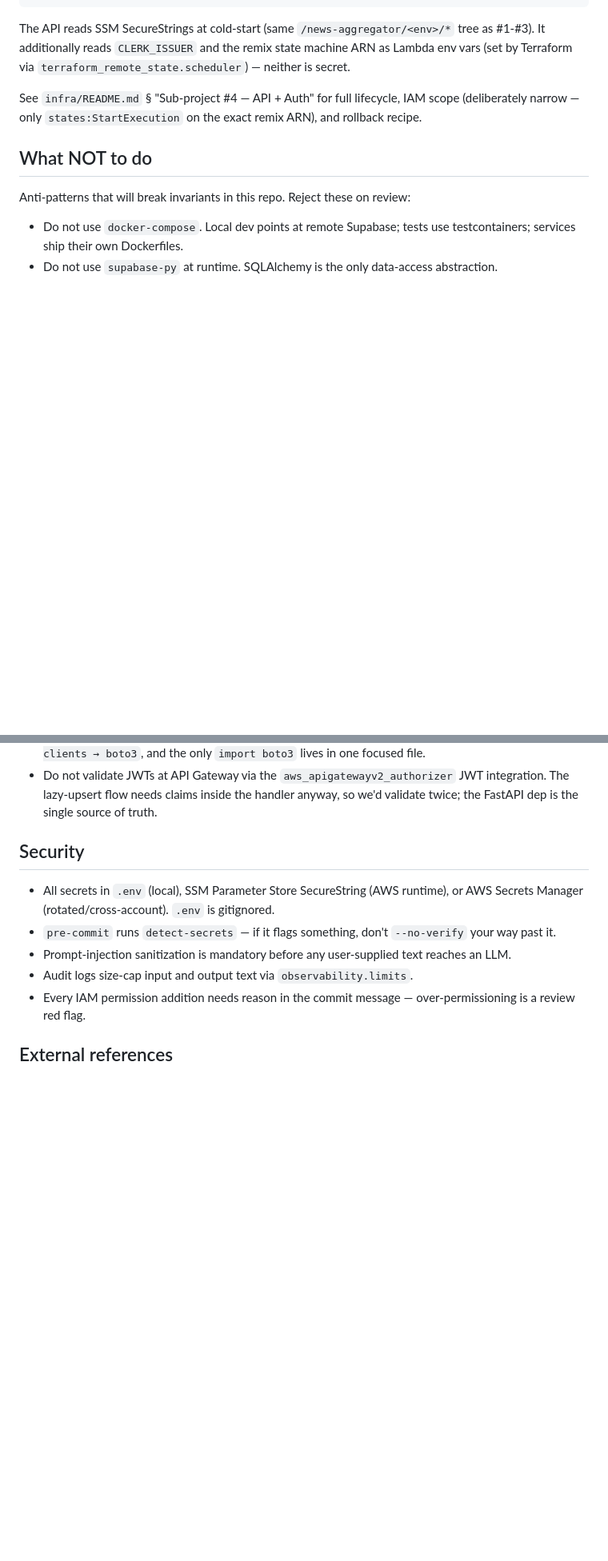
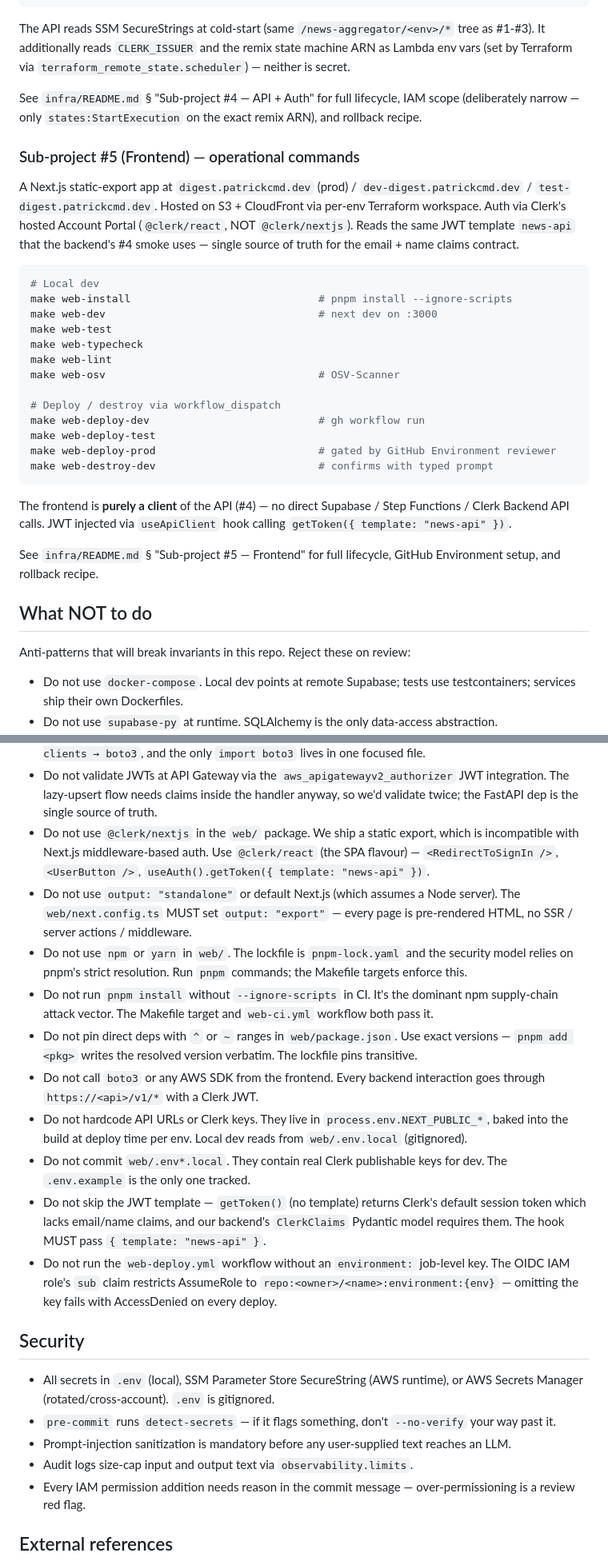
Before and after one commit to PatrickCmd/ai-agents-news-aggregator, a Markdown page: AGENTS.md, 2 parts joined by grey strips. Shown at 80% size. Drawn GitHub-style; blank space fills up the shorter version.

Commit message:
docs(agents): refresh AGENTS.md for sub-project #5 (Frontend)

````diff
--- a/AGENTS.md
+++ b/AGENTS.md
@@ -306,6 +307,38 @@ See `infra/README.md` § "Sub-project #4 — API + Auth" for full
 lifecycle, IAM scope (deliberately narrow — only `states:StartExecution`
 on the exact remix ARN), and rollback recipe.
 
+### Sub-project #5 (Frontend) — operational commands
+
+A Next.js static-export app at `digest.patrickcmd.dev` (prod) /
+`dev-digest.patrickcmd.dev` / `test-digest.patrickcmd.dev`. Hosted on
+S3 + CloudFront via per-env Terraform workspace. Auth via Clerk's
+hosted Account Portal (`@clerk/react`, NOT `@clerk/nextjs`).
+Reads the same JWT template `news-api` that the backend's #4 smoke
+uses — single source of truth for the email + name claims contract.
+
+```sh
+# Local dev
+make web-install                              # pnpm install --ignore-scripts
+make web-dev                                  # next dev on :3000
+make web-test
+make web-typecheck
+make web-lint
+make web-osv                                  # OSV-Scanner
+
+# Deploy / destroy via workflow_dispatch
+make web-deploy-dev                           # gh workflow run
+make web-deploy-test
+make web-deploy-prod                          # gated by GitHub Environment reviewer
+make web-destroy-dev                          # confirms with typed prompt
+```
+
+The frontend is **purely a client** of the API (#4) — no direct
+Supabase / Step Functions / Clerk Backend API calls. JWT injected
+via `useApiClient` hook calling `getToken({ template: "news-api" })`.
+
+See `infra/README.md` § "Sub-project #5 — Frontend" for full
+lifecycle, GitHub Environment setup, and rollback recipe.
+
 ## What NOT to do
 
 Anti-patterns that will break invariants in this repo. Reject these on review:
@@ -339,6 +372,16 @@ Anti-patterns that will break invariants in this repo. Reject these on review:
 - Do not skip the algorithm whitelist when calling `pyjwt.decode`. Hard-coding `algorithms=["RS256"]` defeats the algorithm-confusion attack class (HS256 token forged with the public key as a shared secret).
 - Do not call `boto3` directly from a route handler. Wrap it in `services/api/src/news_api/clients/<service>.py` so the dependency direction is `routes → clients → boto3`, and the only `import boto3` lives in one focused file.
 - Do not validate JWTs at API Gateway via the `aws_apigatewayv2_authorizer` JWT integration. The lazy-upsert flow needs claims inside the handler anyway, so we'd validate twice; the FastAPI dep is the single source of truth.
+- Do not use `@clerk/nextjs` in the `web/` package. We ship a static export, which is incompatible with Next.js middleware-based auth. Use `@clerk/react` (the SPA flavour) — `<RedirectToSignIn />`, `<UserButton />`, `useAuth().getToken({ template: "news-api" })`.
+- Do not use `output: "standalone"` or default Next.js (which assumes a Node server). The `web/next.config.ts` MUST set `output: "export"` — every page is pre-rendered HTML, no SSR / server actions / middleware.
+- Do not use `npm` or `yarn` in `web/`. The lockfile is `pnpm-lock.yaml` and the security model relies on pnpm's strict resolution. Run `pnpm` commands; the Makefile targets enforce this.
+- Do not run `pnpm install` without `--ignore-scripts` in CI. It's the dominant npm supply-chain attack vector. The Makefile target and `web-ci.yml` workflow both pass it.
+- Do not pin direct deps with `^` or `~` ranges in `web/package.json`. Use exact versions — `pnpm add <pkg>` writes the resolved version verbatim. The lockfile pins transitive.
+- Do not call `boto3` or any AWS SDK from the frontend. Every backend interaction goes through `https://<api>/v1/*` with a Clerk JWT.
+- Do not hardcode API URLs or Clerk keys. They live in `process.env.NEXT_PUBLIC_*`, baked into the build at deploy time per env. Local dev reads from `web/.env.local` (gitignored).
+- Do not commit `web/.env*.local`. They contain real Clerk publishable keys for dev. The `.env.example` is the only one tracked.
+- Do not skip the JWT template — `getToken()` (no template) returns Clerk's default session token which lacks email/name claims, and our backend's `ClerkClaims` Pydantic model requires them. The hook MUST pass `{ template: "news-api" }`.
+- Do not run the `web-deploy.yml` workflow without an `environment:` job-level key. The OIDC IAM role's `sub` claim restricts AssumeRole to `repo:<owner>/<name>:environment:{env}` — omitting the key fails with AccessDenied on every deploy.
 
 ## Security
 
````
Also changed, not shown: other parts of AGENTS.md (+3 -2 lines).
